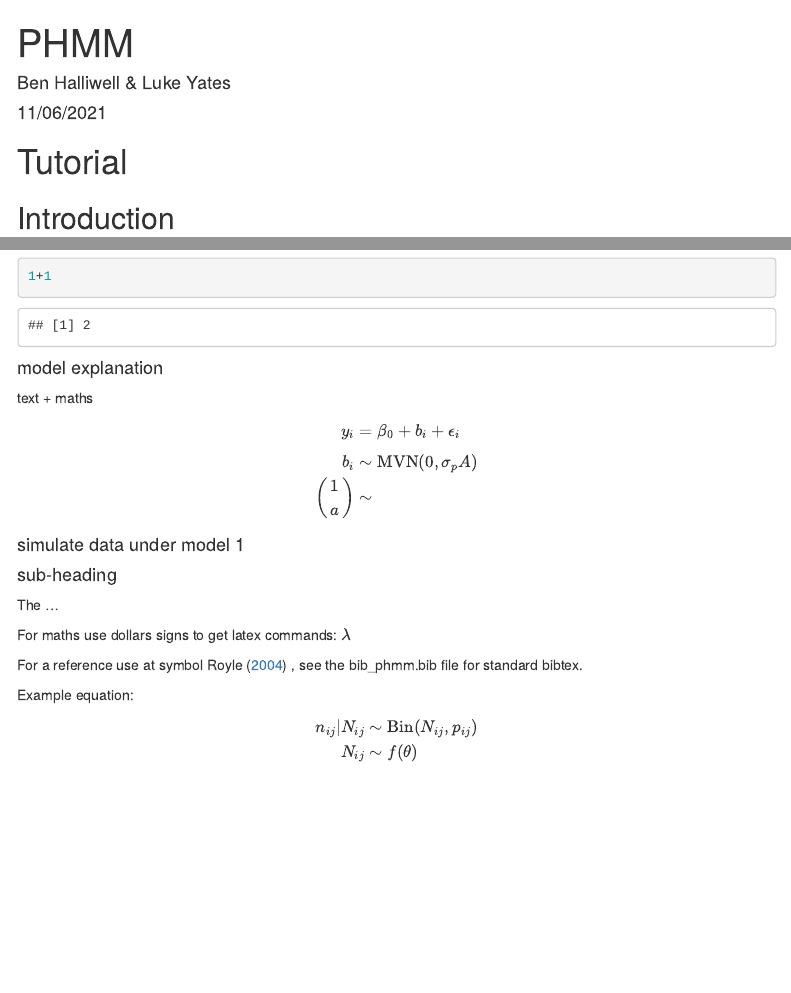
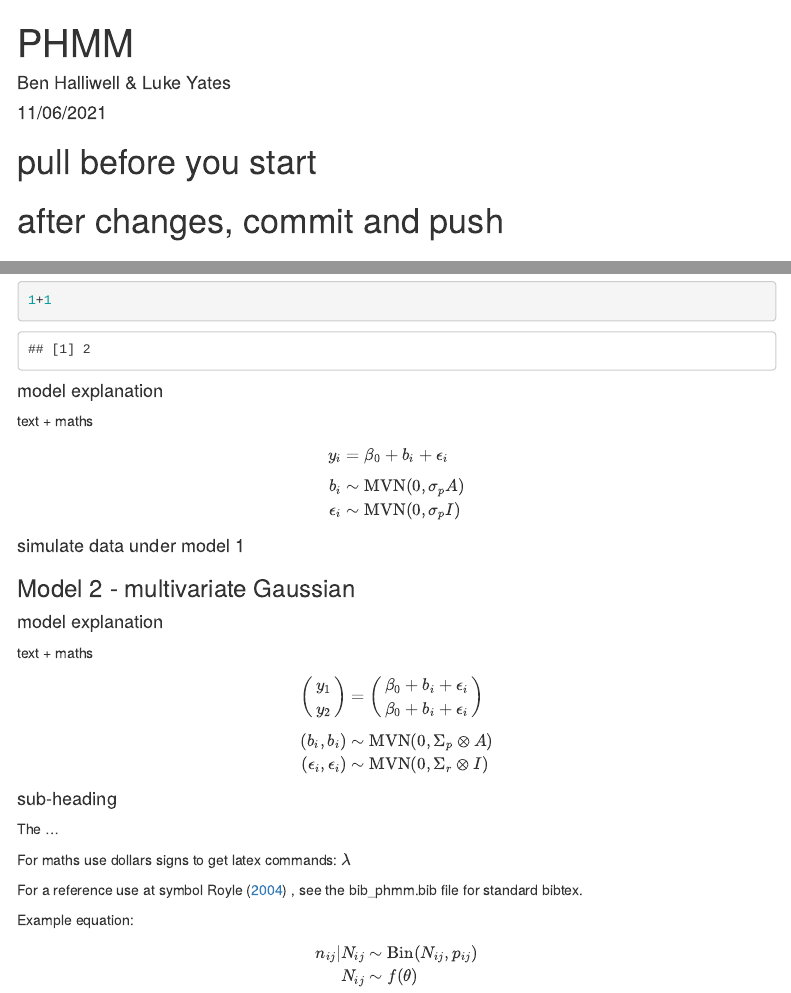
Before and after one commit to Benjamin-Halliwell/PHMM, an R Markdown document (phmm.Rmd): the page in a window 1100 px wide, from its top, and a second part further down, joined at a grey line. Rendered offline with R 4.5, knitr and Pandoc, with nearby package versions; some code elsewhere in the file could not run offline; menus at the side of the page are left out.

Commit message:
continued LaTex for examples

````diff
--- a/phmm.Rmd
+++ b/phmm.Rmd
@@ -12,6 +12,9 @@ output:
       collapsed: false
       smooth_scroll: false
 ---
+
+# pull before you start
+# after changes, commit and push
 
 ```{r setup, include=FALSE}
 knitr::opts_chunk$set(echo = TRUE)
@@ -50,14 +54,32 @@ text + maths
 \begin{eqnarray}
 y_i &=& \beta_0 + b_i + \epsilon_i\\[2mm]
 b_i &\sim& \mbox{MVN}(0, \sigma_pA)\\
-\begin{pmatrix}
-1 \\ a
-\end{pmatrix}&\sim&
+\epsilon_i &\sim& \mbox{MVN}(0, \sigma_pI)\\
 \end{eqnarray}
 
 #### simulate data under model 1
 
 
+
+
+
+### Model 2 - multivariate Gaussian
+
+#### model explanation
+
+text + maths
+
+\begin{eqnarray}
+\begin{pmatrix}y_1 \\
+y_2 \end{pmatrix} &=&
+\begin{pmatrix}\beta_0 + b_i + \epsilon_i \\
+               \beta_0 + b_i + \epsilon_i
+\end{pmatrix}\\[2mm]
+
+(b_i, b_i) &\sim& \mbox{MVN}(0, \Sigma_p\otimes A)\\
+(\epsilon_i, \epsilon_i) &\sim& \mbox{MVN}(0, \Sigma_r\otimes I)\\
+
+\end{eqnarray}
 
 
 
````
Also changed, not shown: phmm.Rmd (1 more changed lines).
